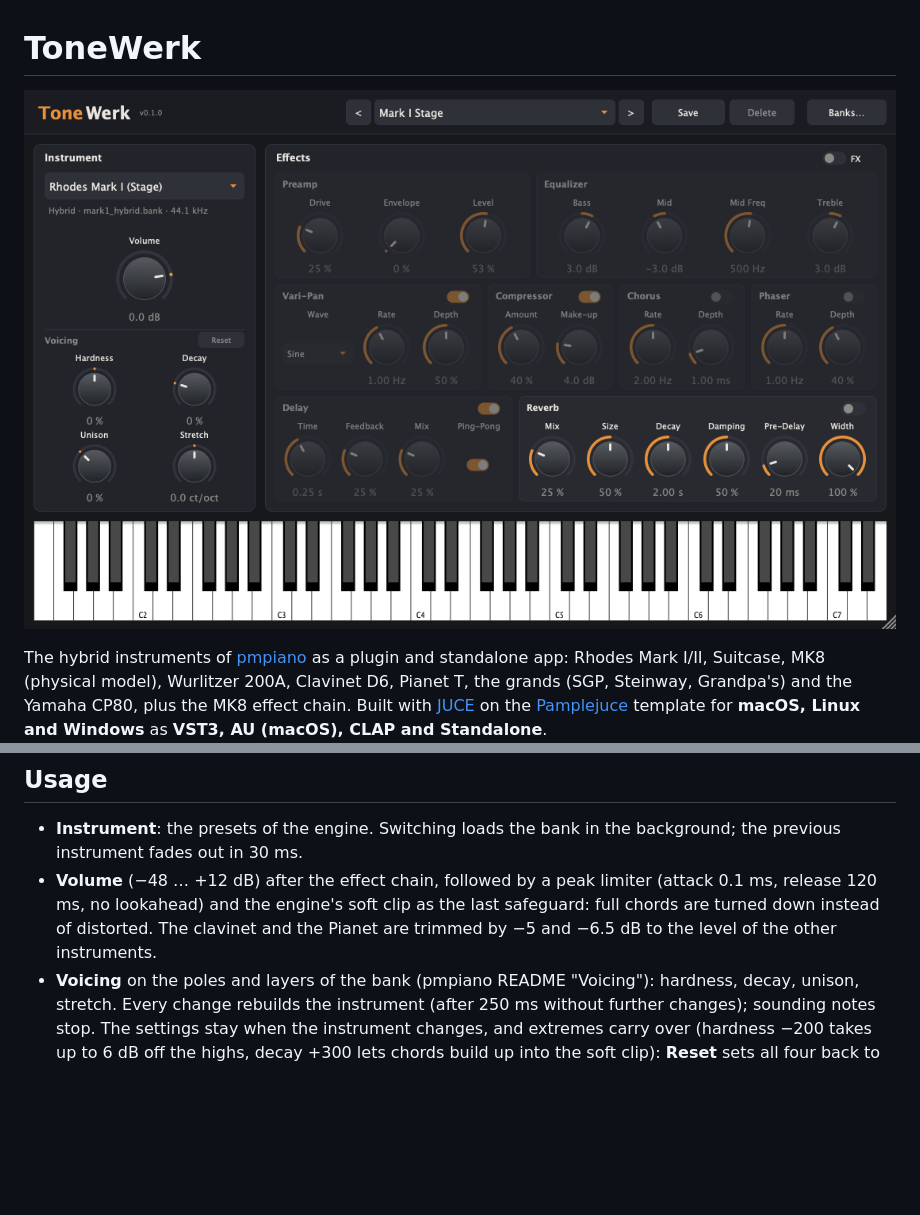
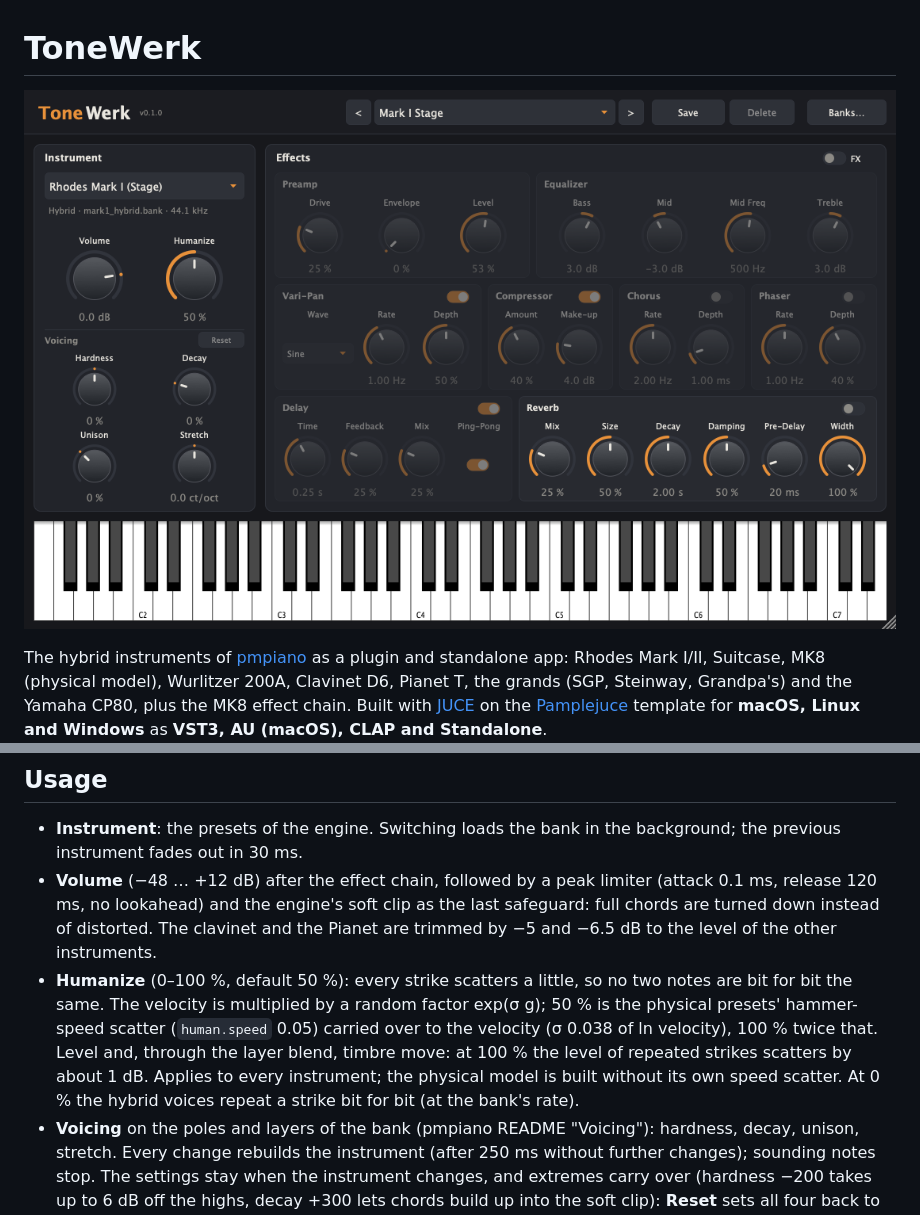
Before and after one commit to Michi71/ToneWerk, a Markdown page: README.md, 2 parts joined by grey strips. GitHub-like rendering; pictures changed too: docs/images/tonewerk.png; blank space fills up the shorter version.

```diff
--- a/README.md
+++ b/README.md
@@ -61,6 +61,11 @@ CP80 have none and stay silent. The status line below the instrument choice tell
 - **Volume** (−48 … +12 dB) after the effect chain, followed by a peak limiter (attack 0.1 ms, release 120 ms, no lookahead)
   and the engine's soft clip as the last safeguard: full chords are turned down instead of distorted. The clavinet and the
   Pianet are trimmed by −5 and −6.5 dB to the level of the other instruments.
+- **Humanize** (0–100 %, default 50 %): every strike scatters a little, so no two notes are bit for bit the same. The velocity
+  is multiplied by a random factor exp(σ g); 50 % is the physical presets' hammer-speed scatter (`human.speed` 0.05) carried
+  over to the velocity (σ 0.038 of ln velocity), 100 % twice that. Level and, through the layer blend, timbre move: at 100 %
+  the level of repeated strikes scatters by about 1 dB. Applies to every instrument; the physical model is built without its
+  own speed scatter. At 0 % the hybrid voices repeat a strike bit for bit (at the bank's rate).
 - **Voicing** on the poles and layers of the bank (pmpiano README "Voicing"): hardness, decay, unison, stretch. Every change
   rebuilds the instrument (after 250 ms without further changes); sounding notes stop. The settings stay when the instrument
   changes, and extremes carry over (hardness −200 takes up to 6 dB off the highs, decay +300 lets chords build up into the soft
```
Also changed, not shown: 10 other files.
